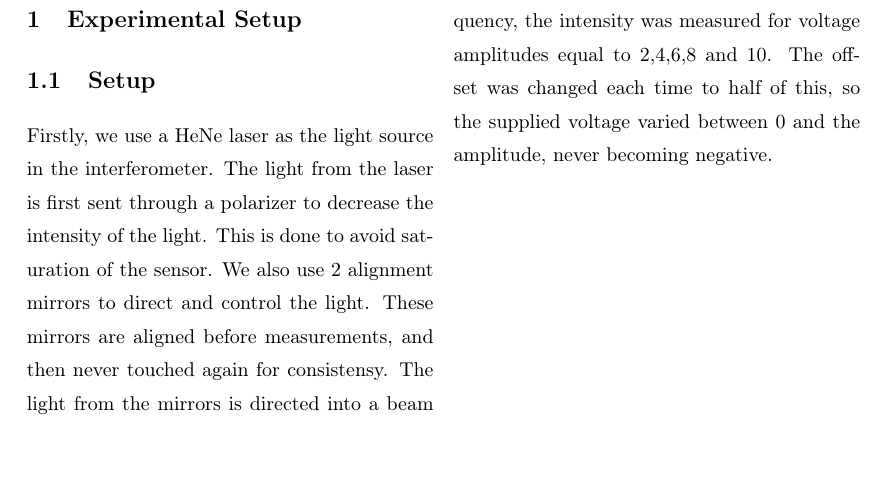
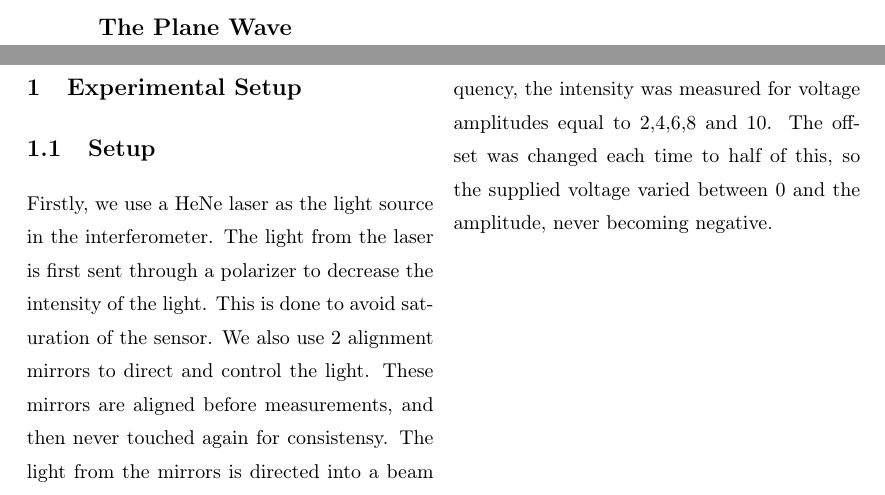
Before and after one commit to Emiliuhre/Labgruppe-Eksperimentiel-Fysik-2, a LaTeX thesis (Exercise 2/Rapport/main.tex, which reads Exercise 2/Rapport/introduction.tex): part of page 3 of 5 before the commit and two parts of pages 2 and 3 of 5 after it, the two joined at a grey line, cut at the place of the change, the shorter picture padded with empty space. Compiled offline with pdfLaTeX.

```diff
--- a/Exercise 2/Rapport/introduction.tex
+++ b/Exercise 2/Rapport/introduction.tex
@@ -12,3 +12,4 @@
 This means that the phase is constant across the beams wavefront.
 When the laser beam is split by the beamsplitter and reflected back to meet again the phases should lineup to interfere.
 The difference in distance of the two mirrors change the interference from destructive to constructive and in between.
+\section{The Plane Wave}
```
Also changed, not shown: 1 other file.
